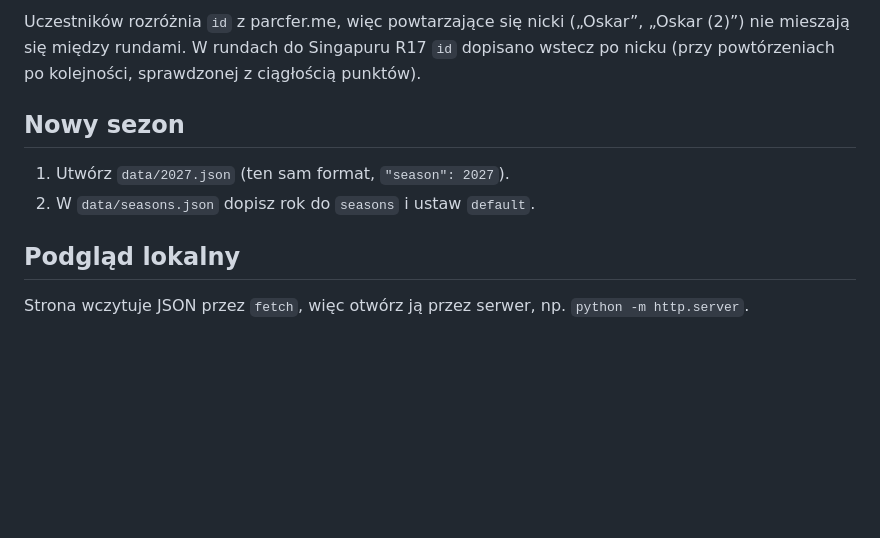
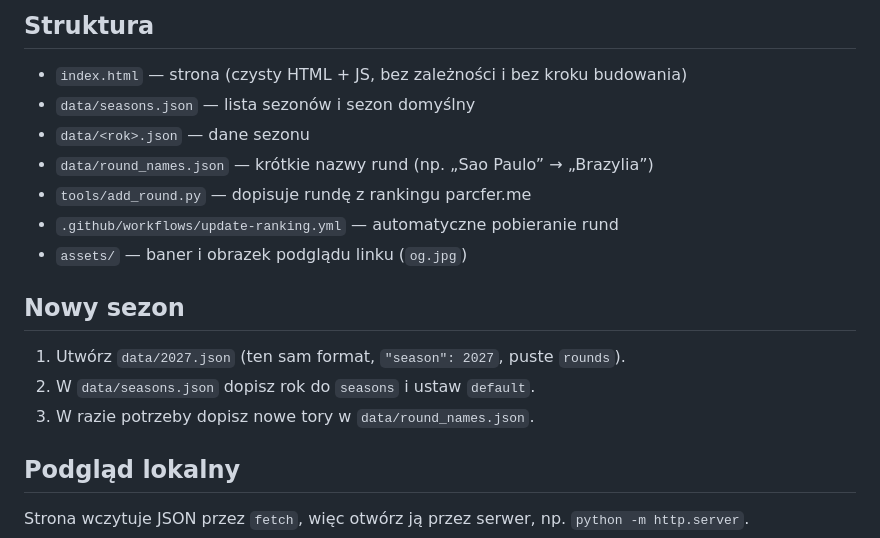
Before and after one commit to patrykw-labs/parcferme-ranking, a Markdown page: README.md, the part around one of its changes. Drawn GitHub-style; blank space fills up the shorter version.

```diff
--- a/README.md
+++ b/README.md
@@ -37,10 +50,19 @@ Skrypt pobiera pełny ranking z `parcfer.me/typowanie-ranking/<rok>`, sprawdza k
 
-Uczestników rozróżnia `id` z parcfer.me, więc powtarzające się nicki („Oskar”, „Oskar (2)”) nie mieszają się między rundami. W rundach do Singapuru R17 `id` dopisano wstecz po nicku (przy powtórzeniach po kolejności, sprawdzonej z ciągłością punktów).
+## Struktura
+
+- `index.html` — strona (czysty HTML + JS, bez zależności i bez kroku budowania)
+- `data/seasons.json` — lista sezonów i sezon domyślny
+- `data/<rok>.json` — dane sezonu
+- `data/round_names.json` — krótkie nazwy rund (np. „Sao Paulo” → „Brazylia”)
+- `tools/add_round.py` — dopisuje rundę z rankingu parcfer.me
+- `.github/workflows/update-ranking.yml` — automatyczne pobieranie rund
+- `assets/` — baner i obrazek podglądu linku (`og.jpg`)
 
 ## Nowy sezon
 
-1. Utwórz `data/2027.json` (ten sam format, `"season": 2027`).
+1. Utwórz `data/2027.json` (ten sam format, `"season": 2027`, puste `rounds`).
 2. W `data/seasons.json` dopisz rok do `seasons` i ustaw `default`.
+3. W razie potrzeby dopisz nowe tory w `data/round_names.json`.
 
 ## Podgląd lokalny
 
```
Also changed, not shown: other parts of README.md (+27 -14 lines).
